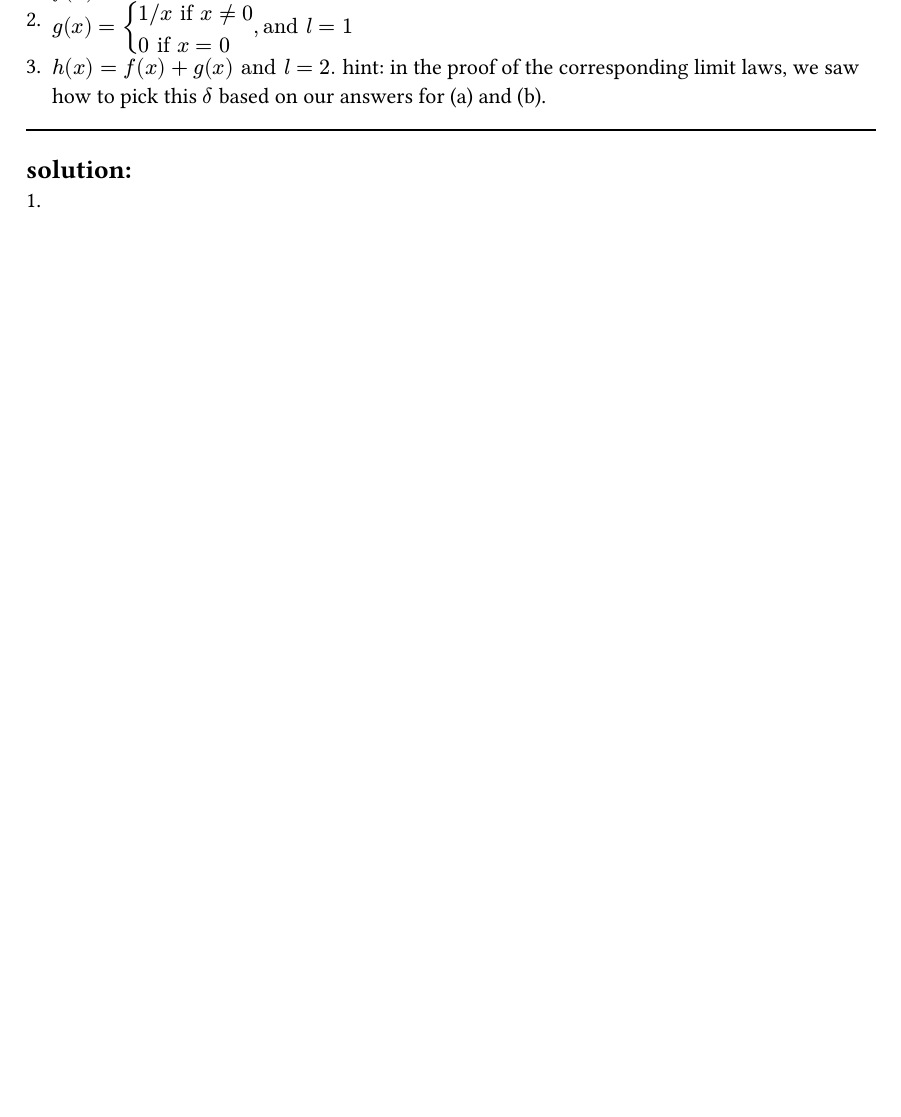
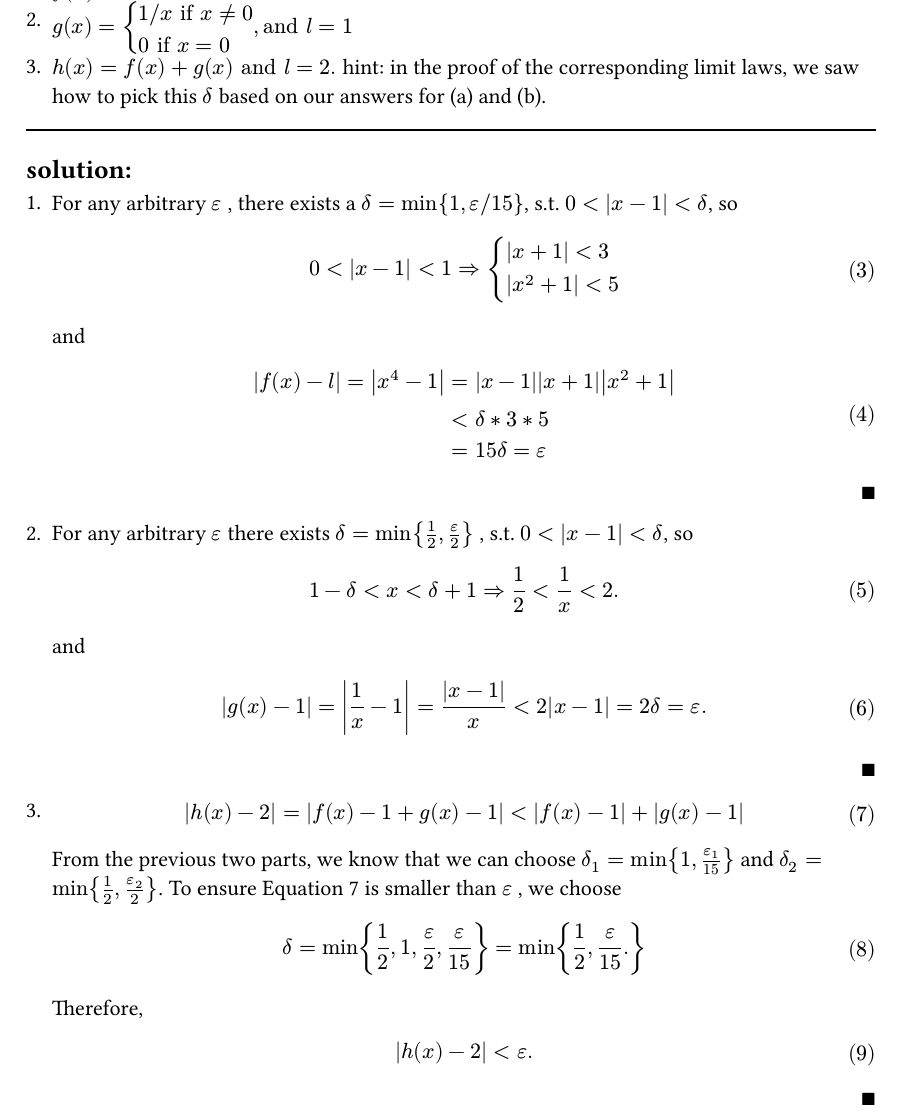
Before and after one commit to HarryLuoo/24fall, a Typst document (math 421/homework/hw4/hw4.typ): part of page 3 of 5, cut so that both start at the same text, the shorter picture padded with empty space. The pictures show the PDF file math 421/homework/hw4/hw4.pdf that the author committed with the source.

Commit message:
421hw4 update

```diff
--- a/math 421/homework/hw4/hw4.typ
+++ b/math 421/homework/hw4/hw4.typ
@@ -76,4 +76,3 @@ Let $ epsilon > 0$ . For each of the following functions $ RR -> RR$ and numbers
 + $ h(x)= f(x)+g(x) "and" l = 2.$ hint: in the proof of the corresponding limit laws, we saw how to pick this $ delta$ based on our answers for (a) and (b).
 #line(length: 100%)
 == solution:
-1.
@@ -79,0 +82 @@ Let $ epsilon > 0$ . For each of the following functions $ RR -> RR$ and numbers
+       & < delta * 3 * 5 \
@@ -80,5 +87,22 @@ Let $ epsilon > 0$ . For each of the following functions $ RR -> RR$ and numbers
+   so $
+       1-delta < x < delta+1 => 1/2 < 1/x < 2.
+   $
+   and $
+       abs(g(x)-1) = abs(1/x - 1) = abs(x-1)/x < 2 abs(x-1) = 2 delta = epsilon.
+   $ #h(1fr) $qed$
 
 
+
+3. $
+    abs(h(x) - 2) = abs(f(x)- 1 + g(x) - 1) < abs(f(x)-1) + abs(g(x)-1)
+$ <eq.3c>
+
+ From the previous two parts, we know that we can choose $ delta_1 = min{1, epsilon_1/15}$ and $ delta_2 = min{1/2, epsilon_2/2}$. To ensure @eq.3c is smaller than $ epsilon$ , we choose $
+     delta = min{1/2, 1, epsilon/2, epsilon/15} =  min{1/2, epsilon/15.}
+ $ Therefore, $
+      abs(h(x) - 2) < epsilon.
+ $
+ #h(1fr) $qed$
 
 
 #pagebreak()
```
Also changed, not shown: math 421/homework/hw4/hw4.pdf, math 421/homework/hw4/hw4.typ (7 more changed lines).
